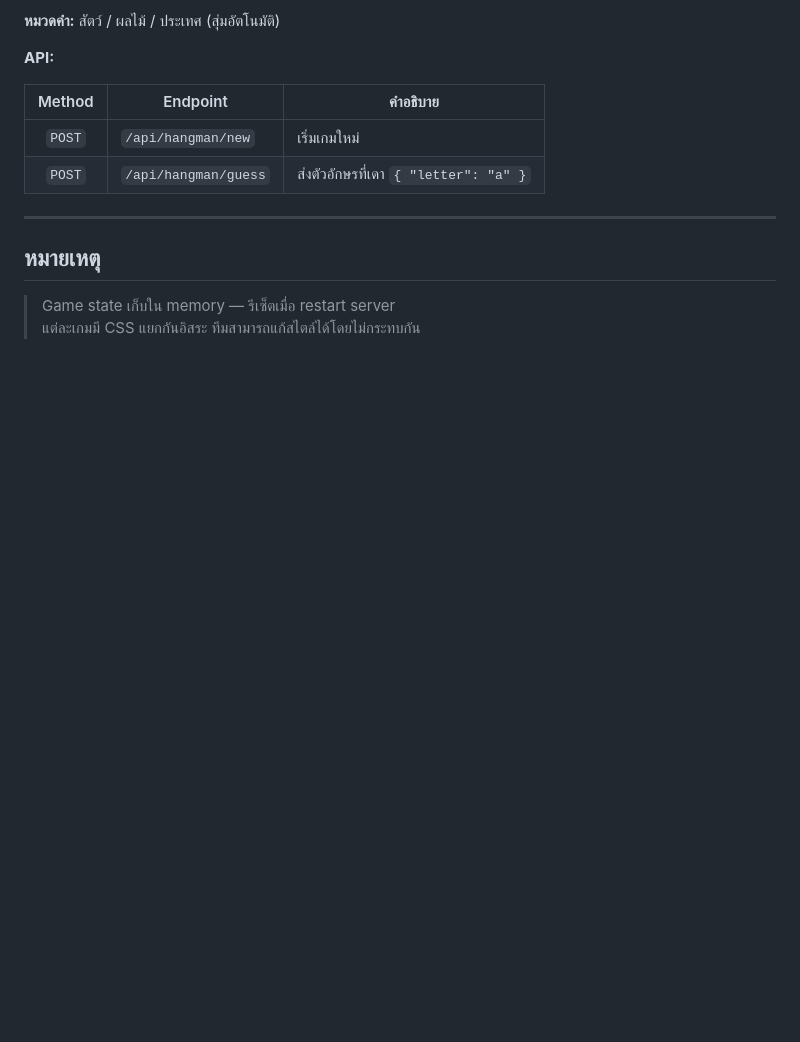
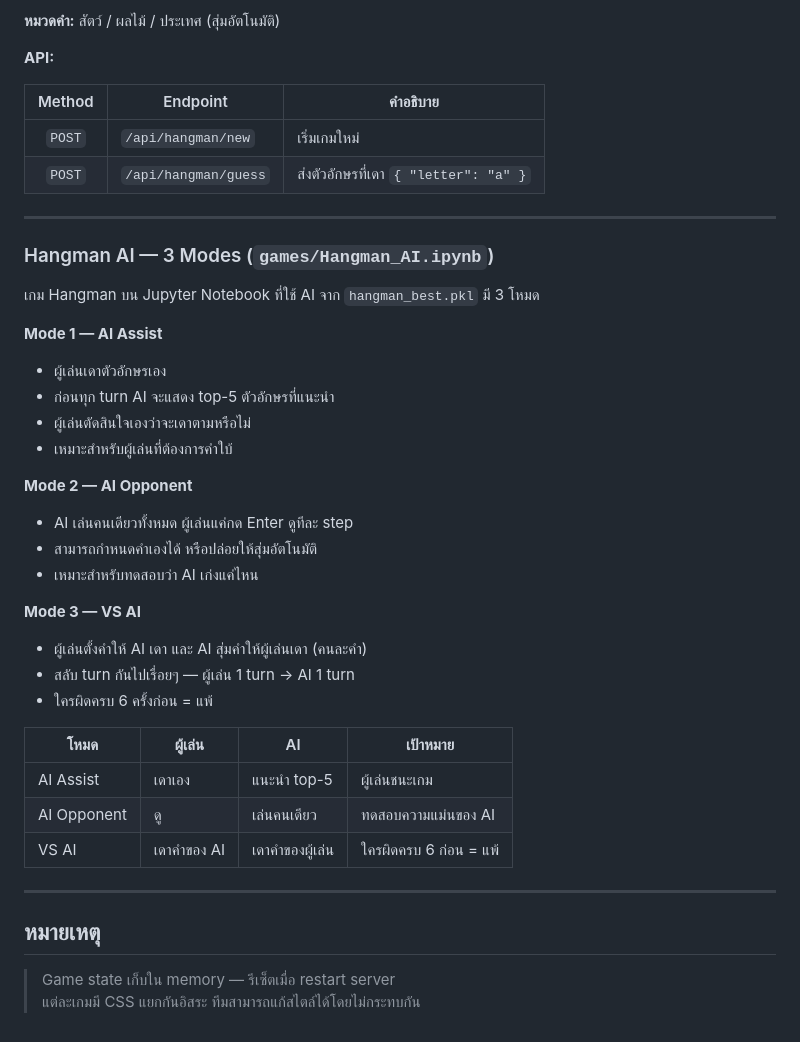
Before and after one commit to Mametoyas/SP-MiniProject, a Markdown page: README.md, the part around the change. Drawn GitHub-style; blank space fills up the shorter version.

```diff
--- a/README.md
+++ b/README.md
@@ -200,6 +200,34 @@ print(suggestions)  # ['l', 'p', 'n', 'r', 's']
 
 ---
 
+### Hangman AI — 3 Modes (`games/Hangman_AI.ipynb`)
+
+เกม Hangman บน Jupyter Notebook ที่ใช้ AI จาก `hangman_best.pkl` มี 3 โหมด
+
+**Mode 1 — AI Assist**
+- ผู้เล่นเดาตัวอักษรเอง
+- ก่อนทุก turn AI จะแสดง top-5 ตัวอักษรที่แนะนำ
+- ผู้เล่นตัดสินใจเองว่าจะเดาตามหรือไม่
+- เหมาะสำหรับผู้เล่นที่ต้องการคำใบ้
+
+**Mode 2 — AI Opponent**
+- AI เล่นคนเดียวทั้งหมด ผู้เล่นแค่กด Enter ดูทีละ step
+- สามารถกำหนดคำเองได้ หรือปล่อยให้สุ่มอัตโนมัติ
+- เหมาะสำหรับทดสอบว่า AI เก่งแค่ไหน
+
+**Mode 3 — VS AI**
+- ผู้เล่นตั้งคำให้ AI เดา และ AI สุ่มคำให้ผู้เล่นเดา (คนละคำ)
+- สลับ turn กันไปเรื่อยๆ — ผู้เล่น 1 turn → AI 1 turn
+- ใครผิดครบ 6 ครั้งก่อน = แพ้
+
+| โหมด | ผู้เล่น | AI | เป้าหมาย |
+|------|---------|-----|----------|
+| AI Assist | เดาเอง | แนะนำ top-5 | ผู้เล่นชนะเกม |
+| AI Opponent | ดู | เล่นคนเดียว | ทดสอบความแม่นของ AI |
+| VS AI | เดาคำของ AI | เดาคำของผู้เล่น | ใครผิดครบ 6 ก่อน = แพ้ |
+
+---
+
 ## หมายเหตุ
 
 > Game state เก็บใน memory — รีเซ็ตเมื่อ restart server
```
